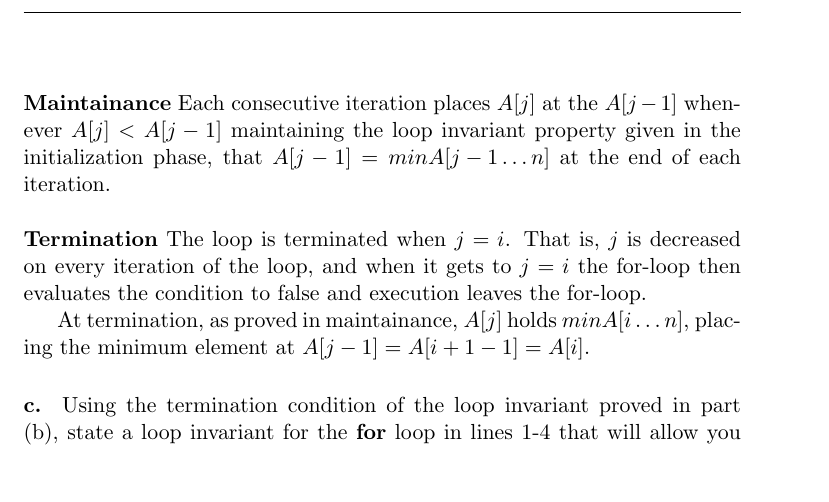
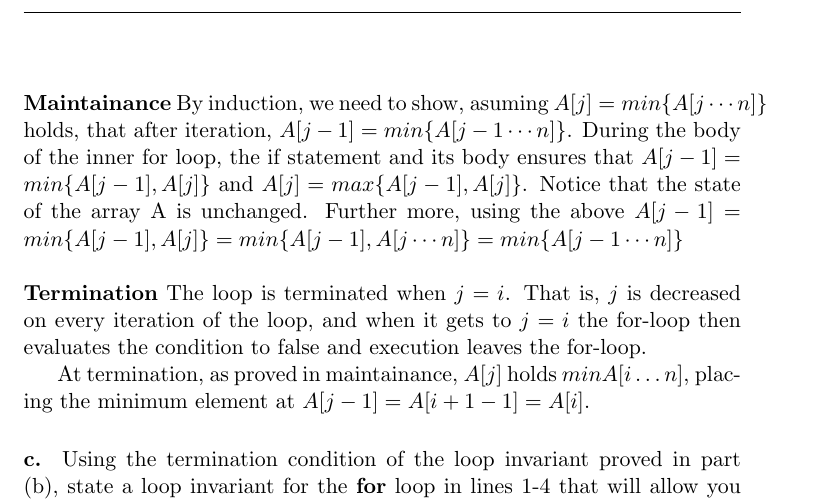
Before and after one commit to CasperBHansen/AD, a LaTeX problem sheet (assignments/01/01.tex): part of page 3 of 7, cut at the place of the change, the shorter picture padded with empty space. Compiled offline with pdfLaTeX.

Commit message:
Added Hans' beautiful proof.'

```diff
--- a/assignments/01/01.tex
+++ b/assignments/01/01.tex
@@ -116,10 +116,13 @@ length of the array $A$, that is $j = n$. The range $A[j \dots n]$ is
 trivially sorted, as it holds only one element, which is $A[j]$ - hence the
 loop invariant holds .
 \\\\
-\textbf{Maintainance} \mdseries Each consecutive iteration places $A[j]$ at
-the $A[j-1]$ whenever $A[j] < A[j-1]$ maintaining the loop invariant
-property given in the initialization phase, that
-$A[j-1] = min{A[j-1 \dots n]}$ at the end of each iteration.
+\textbf{Maintainance} \mdseries By induction, we need to show, asuming
+$A[j] = min\{A[j \cdots n]\}$ holds, that after iteration, $A[j-1] = min\{
+A[j-1 \cdots n]\}$. During the body of the inner for loop, the if
+statement and its body ensures that $A[j-1] = min\{A[j-1],A[j]\}$ and $A[j]
+= max\{A[j-1],A[j]\}$. Notice that the state of the array A is unchanged.
+Further more, using the above $A[j-1] = min\{A[j-1],A[j]\} = min\{A[j-1],
+A[j \cdots n]\} = min\{A[j-1 \cdots n]\}$
 \\\\
 \textbf{Termination} \mdseries The loop is terminated when $j = i$. That is,
 $j$ is decreased on every iteration of the loop, and when it gets to
```
